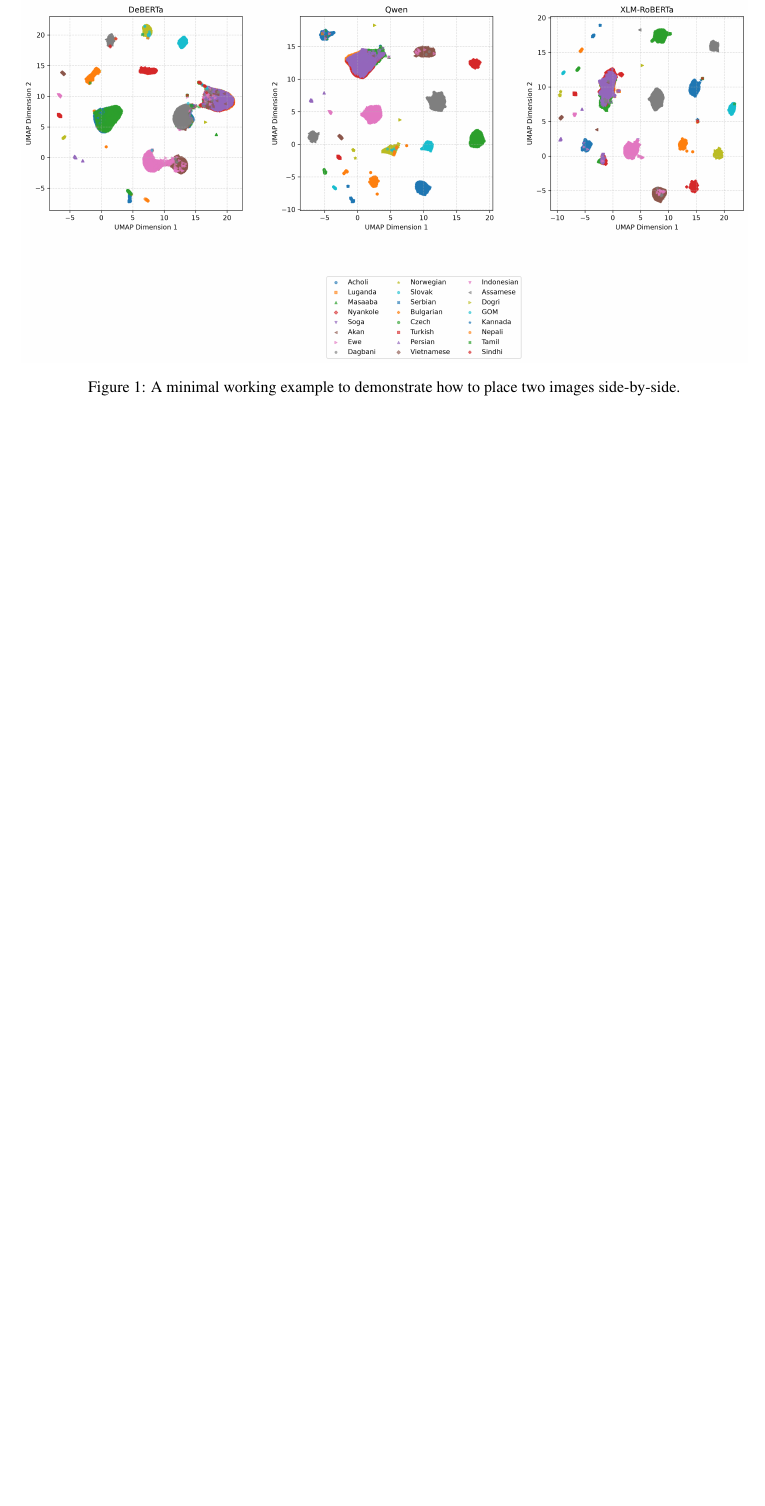
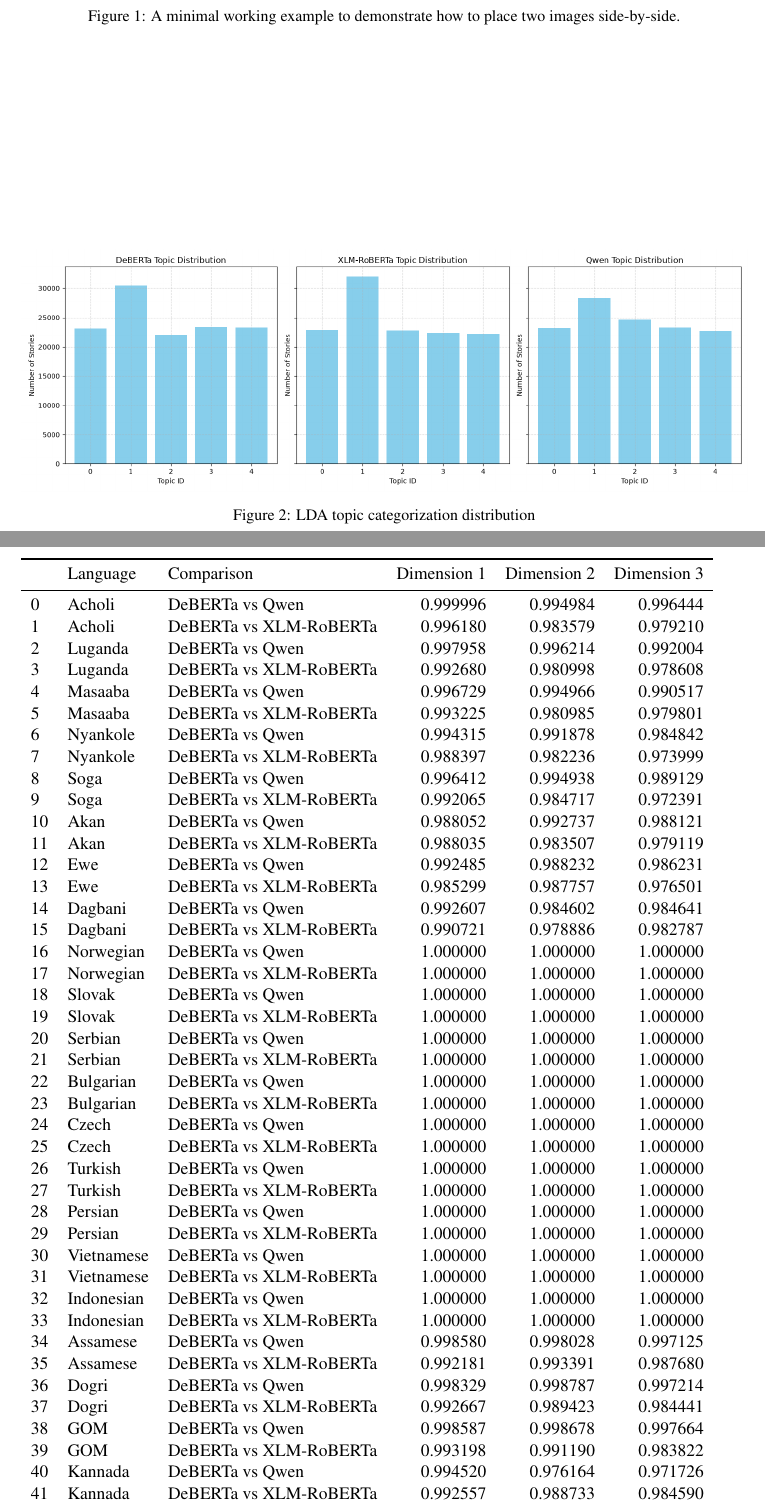
Before and after one commit to look-luc/Multilingual-Stories-Topic-Space, a LaTeX paper (paper/latex/acl_latex.tex): part of page 3 of 3 before the commit and two parts of pages 3 and 4 of 4 after it, the two joined at a grey line, cut so that both start at the same text, the shorter picture padded with empty space. Compiled offline with pdfLaTeX.

Commit message:
adding more metrics and continuing to work on powerpoint

```diff
--- a/paper/latex/acl_latex.tex
+++ b/paper/latex/acl_latex.tex
@@ -174,4 +178,59 @@ Language Models}
         }
         \caption{A minimal working example to demonstrate how to place two
         images side-by-side.}
+        \label{fig:embedd}
     \end{figure*}
+
+    \begin{figure*}[t]
+        \includegraphics[width=\linewidth]{lda_topic_dist.png}
+        \caption{LDA topic categorization distribution}
+        \label{lda}
+    \end{figure*}
+
+    \begin{table}[t]
+        \centering
+        \begin{tabular}{lllrrr}
+            \toprule   & Language   & Comparison             & Dimension 1 & Dimension 2 & Dimension 3 \\
+            \midrule 0 & Acholi     & DeBERTa vs Qwen        & 0.999996    & 0.994984    & 0.996444    \\
+            1          & Acholi     & DeBERTa vs XLM-RoBERTa & 0.996180    & 0.983579    & 0.979210    \\
+            2          & Luganda    & DeBERTa vs Qwen        & 0.997958    & 0.996214    & 0.992004    \\
+            3          & Luganda    & DeBERTa vs XLM-RoBERTa & 0.992680    & 0.980998    & 0.978608    \\
+            4          & Masaaba    & DeBERTa vs Qwen        & 0.996729    & 0.994966    & 0.990517    \\
+            5          & Masaaba    & DeBERTa vs XLM-RoBERTa & 0.993225    & 0.980985    & 0.979801    \\
+            6          & Nyankole   & DeBERTa vs Qwen        & 0.994315    & 0.991878    & 0.984842    \\
+            7          & Nyankole   & DeBERTa vs XLM-RoBERTa & 0.988397    & 0.982236    & 0.973999    \\
+            8          & Soga       & DeBERTa vs Qwen        & 0.996412    & 0.994938    & 0.989129    \\
+            9          & Soga       & DeBERTa vs XLM-RoBERTa & 0.992065    & 0.984717    & 0.972391    \\
+            10         & Akan       & DeBERTa vs Qwen        & 0.988052    & 0.992737    & 0.988121    \\
+            11         & Akan       & DeBERTa vs XLM-RoBERTa & 0.988035    & 0.983507    & 0.979119    \\
+            12         & Ewe        & DeBERTa vs Qwen        & 0.992485    & 0.988232    & 0.986231    \\
+            13         & Ewe        & DeBERTa vs XLM-RoBERTa & 0.985299    & 0.987757    & 0.976501    \\
+            14         & Dagbani    & DeBERTa vs Qwen        & 0.992607    & 0.984602    & 0.984641    \\
+            15         & Dagbani    & DeBERTa vs XLM-RoBERTa & 0.990721    & 0.978886    & 0.982787    \\
+            16         & Norwegian  & DeBERTa vs Qwen        & 1.000000    & 1.000000    & 1.000000    \\
+            17         & Norwegian  & DeBERTa vs XLM-RoBERTa & 1.000000    & 1.000000    & 1.000000    \\
+            18         & Slovak     & DeBERTa vs Qwen        & 1.000000    & 1.000000    & 1.000000    \\
+            19         & Slovak     & DeBERTa vs XLM-RoBERTa & 1.000000    & 1.000000    & 1.000000    \\
+            20         & Serbian    & DeBERTa vs Qwen        & 1.000000    & 1.000000    & 1.000000    \\
+            21         & Serbian    & DeBERTa vs XLM-RoBERTa & 1.000000    & 1.000000    & 1.000000    \\
+            22         & Bulgarian  & DeBERTa vs Qwen        & 1.000000    & 1.000000    & 1.000000    \\
+            23         & Bulgarian  & DeBERTa vs XLM-RoBERTa & 1.000000    & 1.000000    & 1.000000    \\
+            24         & Czech      & DeBERTa vs Qwen        & 1.000000    & 1.000000    & 1.000000    \\
+            25         & Czech      & DeBERTa vs XLM-RoBERTa & 1.000000    & 1.000000    & 1.000000    \\
+            26         & Turkish    & DeBERTa vs Qwen        & 1.000000    & 1.000000    & 1.000000    \\
+            27         & Turkish    & DeBERTa vs XLM-RoBERTa & 1.000000    & 1.000000    & 1.000000    \\
+            28         & Persian    & DeBERTa vs Qwen        & 1.000000    & 1.000000    & 1.000000    \\
+            29         & Persian    & DeBERTa vs XLM-RoBERTa & 1.000000    & 1.000000    & 1.000000    \\
+            30         & Vietnamese & DeBERTa vs Qwen        & 1.000000    & 1.000000    & 1.000000    \\
+            31         & Vietnamese & DeBERTa vs XLM-RoBERTa & 1.000000    & 1.000000    & 1.000000    \\
+            32         & Indonesian & DeBERTa vs Qwen        & 1.000000    & 1.000000    & 1.000000    \\
+            33         & Indonesian & DeBERTa vs XLM-RoBERTa & 1.000000    & 1.000000    & 1.000000    \\
+            34         & Assamese   & DeBERTa vs Qwen        & 0.998580    & 0.998028    & 0.997125    \\
+            35         & Assamese   & DeBERTa vs XLM-RoBERTa & 0.992181    & 0.993391    & 0.987680    \\
+            36         & Dogri      & DeBERTa vs Qwen        & 0.998329    & 0.998787    & 0.997214    \\
+            37         & Dogri      & DeBERTa vs XLM-RoBERTa & 0.992667    & 0.989423    & 0.984441    \\
+            38         & GOM        & DeBERTa vs Qwen        & 0.998587    & 0.998678    & 0.997664    \\
+            39         & GOM        & DeBERTa vs XLM-RoBERTa & 0.993198    & 0.991190    & 0.983822    \\
+            40         & Kannada    & DeBERTa vs Qwen        & 0.994520    & 0.976164    & 0.971726    \\
+            41         & Kannada    & DeBERTa vs XLM-RoBERTa & 0.992557    & 0.988733    & 0.984590    \\
+            42         & Nepali     & DeBERTa vs Qwen        & 0.998997    & 0.998740    & 0.998223    \\
@@ -178,3 +243,6 @@ Language Models}
+        \end{tabular}
+        \caption{CCA for each language against each model}
+    \end{table}
 
     \bibliography{custom}
 
```
Also changed, not shown: paper/latex/acl_latex.pdf, paper/latex/acl_latex.tex (12 more changed lines), 9 other files.
